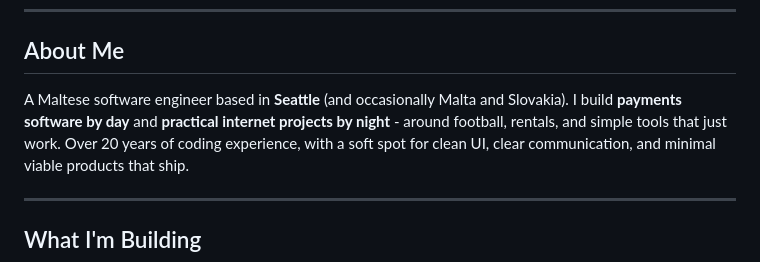
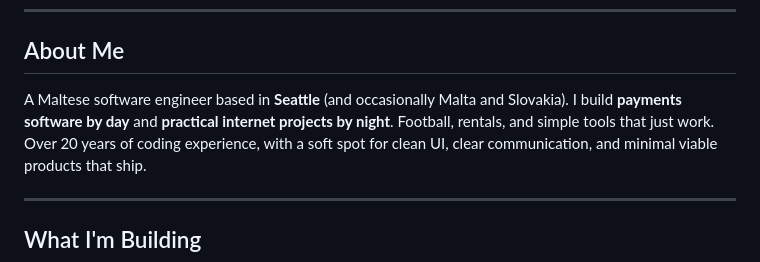
Before and after one commit to michaelcamilleri/michaelcamilleri, a Markdown page: README.md, the part around the change. Rendered like a GitHub page.

```diff
--- a/README.md
+++ b/README.md
@@ -17,7 +17,7 @@
 ## About Me
 
 A Maltese software engineer based in **Seattle** (and occasionally Malta and Slovakia).
-I build **payments software by day** and **practical internet projects by night** - around football, rentals, and simple tools that just work.
+I build **payments software by day** and **practical internet projects by night**. Football, rentals, and simple tools that just work.
 Over 20 years of coding experience, with a soft spot for clean UI, clear communication, and minimal viable products that ship.
 
 ---
```
